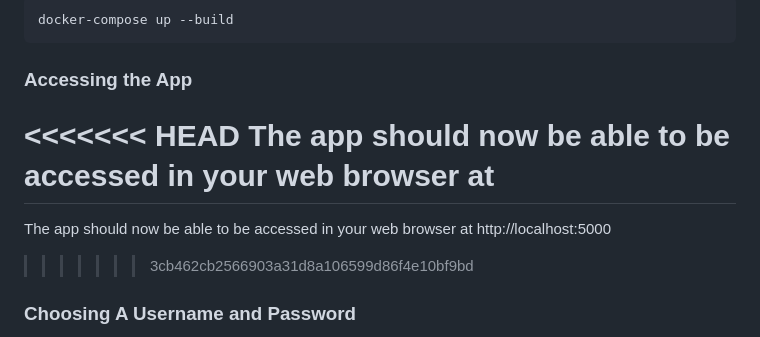
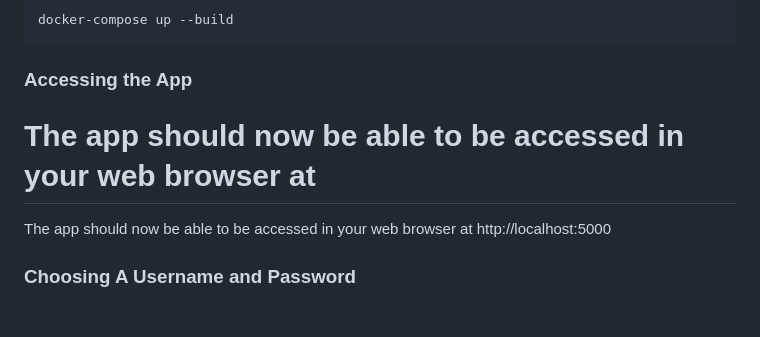
Before and after one commit to abdlfc11/Crest-Hiking-App, a Markdown page: README.md, the part around the change. Drawn GitHub-style; blank space fills up the shorter version.

Commit message:
Fix README access URL and remove conflict markers
Removed merge conflict markers and clarified access URL.

````diff
--- a/README.md
+++ b/README.md
@@ -56,11 +56,9 @@ You can start the app using docker-compose, the exact command is shown below
 docker-compose up --build
 ```
 ### Accessing the App
-<<<<<<< HEAD
 The app should now be able to be accessed in your web browser at [](http://localhost:5000)
 =======
 The app should now be able to be accessed in your web browser at http://localhost:5000
->>>>>>> 3cb462cb2566903a31d8a106599d86f4e10bf9bd
 
 ### Choosing A Username and Password
 Username and Password conditions are to be added to the login page as soon as possible but for now the conditions will be shown here
````
